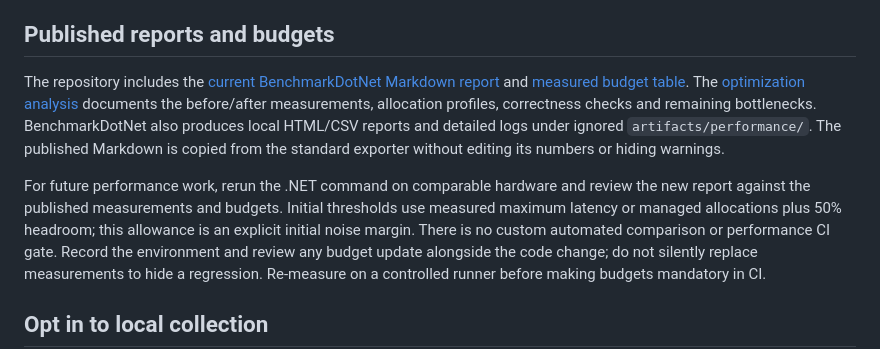
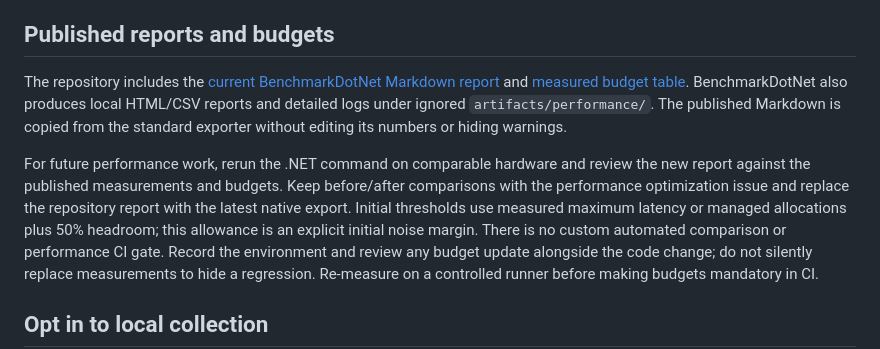
Before and after one commit to kbourzayq/arch-guard, a Markdown page: docs/performance.md, the part around the change. GitHub-like rendering.

```diff
--- a/docs/performance.md
+++ b/docs/performance.md
@@ -39,15 +39,15 @@ scans plus snapshot/restore work and is not directly benchmarked here.
 
 The repository includes the [current BenchmarkDotNet Markdown report](../benchmarks/reports/analysis-macos-arm64.md)
 and [measured budget table](../benchmarks/README.md#current-measured-budgets).
-The [optimization analysis](../benchmarks/optimizations.md) documents the before/after
-measurements, allocation profiles, correctness checks and remaining bottlenecks.
 BenchmarkDotNet also produces local HTML/CSV reports and detailed logs under
 ignored `artifacts/performance/`. The published Markdown is copied from the
 standard exporter without editing its numbers or hiding warnings.
 
 For future performance work, rerun the .NET command on comparable hardware and
-review the new report against the published measurements and budgets. Initial
-thresholds use measured maximum latency or managed allocations plus 50% headroom;
+review the new report against the published measurements and budgets. Keep
+before/after comparisons with the performance optimization issue and replace the
+repository report with the latest native export. Initial thresholds use measured
+maximum latency or managed allocations plus 50% headroom;
 this allowance is an explicit initial noise margin. There is no custom automated
 comparison or performance CI gate. Record the environment and review any budget
 update alongside the code change; do not silently replace measurements to hide a
```
Also changed, not shown: benchmarks/README.md (+13 -14 lines), benchmarks/optimizations.md (deleted, +0 -219 lines).
